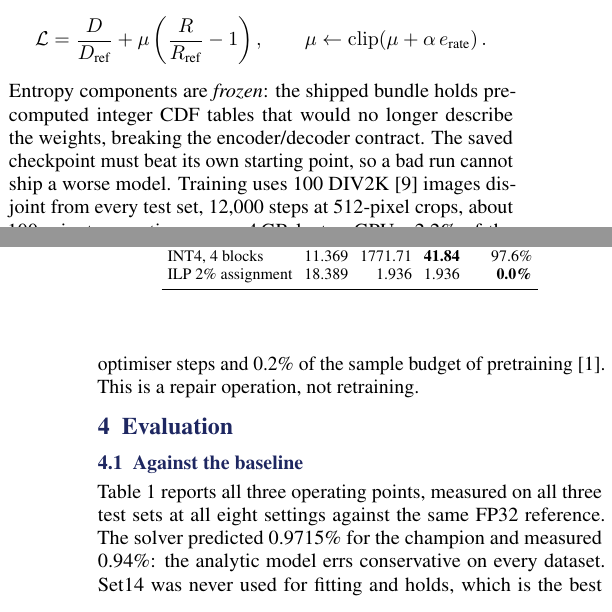
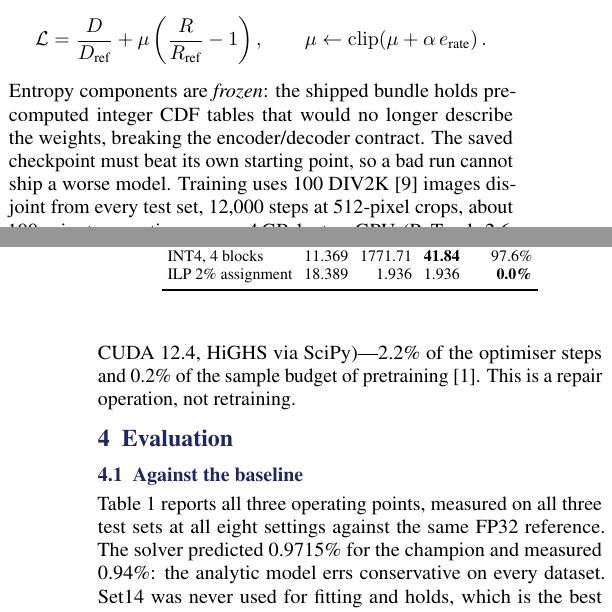
Before and after one commit to harshith0518/CS6886-PULSE-Quantization, a LaTeX document (submission/report.tex): two parts of the columns of pages 1 and 2 of 2, joined at a grey line, cut so that both start at the same text. Compiled offline with pdfLaTeX.

Commit message:
report: name the toolchain in the setup paragraph; still two pages

```diff
--- a/submission/report.tex
+++ b/submission/report.tex
@@ -137,8 +137,8 @@ validation set:
 Entropy components are \emph{frozen}: the shipped bundle holds precomputed integer CDF tables that
 would no longer describe the weights, breaking the encoder/decoder contract. The saved checkpoint must
 beat its own starting point, so a bad run cannot ship a worse model. Training uses 100 DIV2K~\cite{div2k}
-images disjoint from every test set, 12{,}000 steps at 512-pixel crops, about 100 minutes per tier on
-one 4\,GB laptop GPU---2.2\% of the optimiser steps and 0.2\% of the sample budget of
+images disjoint from every test set, 12{,}000 steps at 512-pixel crops, about 100 minutes per tier on one
+4\,GB laptop GPU (PyTorch 2.6, CUDA 12.4, HiGHS via SciPy)---2.2\% of the optimiser steps and 0.2\% of the sample budget of
 pretraining~\cite{pulse}. This is a repair operation, not retraining.
 
 \section{Evaluation}
```
Also changed, not shown: submission/report.pdf.
